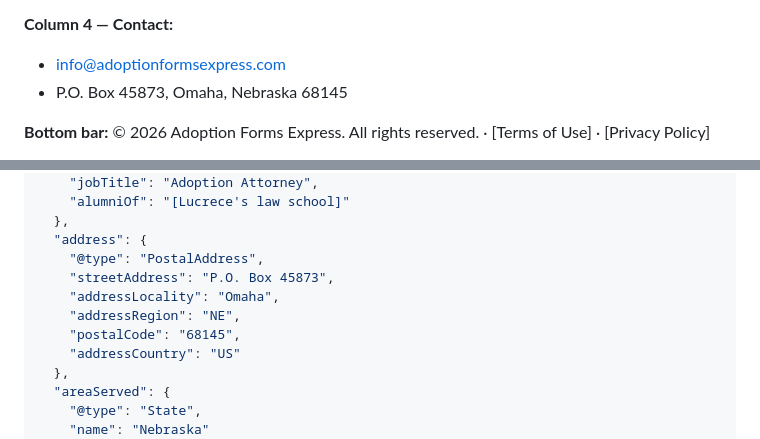
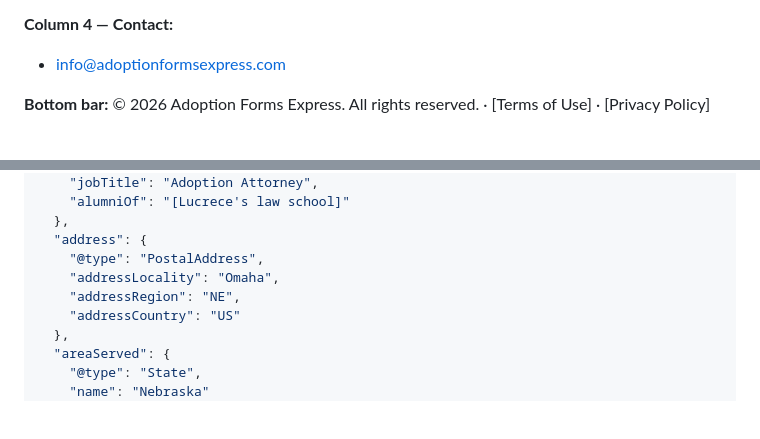
Before and after one commit to lucrecebundy/adoption-forms, a Markdown page: homepage-redesign-v1.md, 2 parts joined by grey strips. Rendered like a GitHub page; blank space fills up the shorter version.

Commit message:
Update spec docs to reflect mailing address removal
Co-Authored-By: Claude Opus 4.7 (1M context) <noreply@anthropic.com>

```diff
--- a/homepage-redesign-v1.md
+++ b/homepage-redesign-v1.md
@@ -581,7 +581,6 @@ Don't qualify? We'll route you to the right next step — including our affiliat
 
 **Column 4 — Contact:**
 - info@adoptionformsexpress.com
-- P.O. Box 45873, Omaha, Nebraska 68145
 
 **Bottom bar:**
 © 2026 Adoption Forms Express. All rights reserved. · [Terms of Use] · [Privacy Policy]
@@ -682,10 +681,8 @@ Deploy these structured data blocks via JSON-LD in the page `<head>`:
   },
   "address": {
     "@type": "PostalAddress",
-    "streetAddress": "P.O. Box 45873",
     "addressLocality": "Omaha",
     "addressRegion": "NE",
-    "postalCode": "68145",
     "addressCountry": "US"
   },
   "areaServed": {
```
Also changed, not shown: other parts of homepage-redesign-v1.md (+3 -2 lines), website-redesign-master.md (+5 -4 lines).
